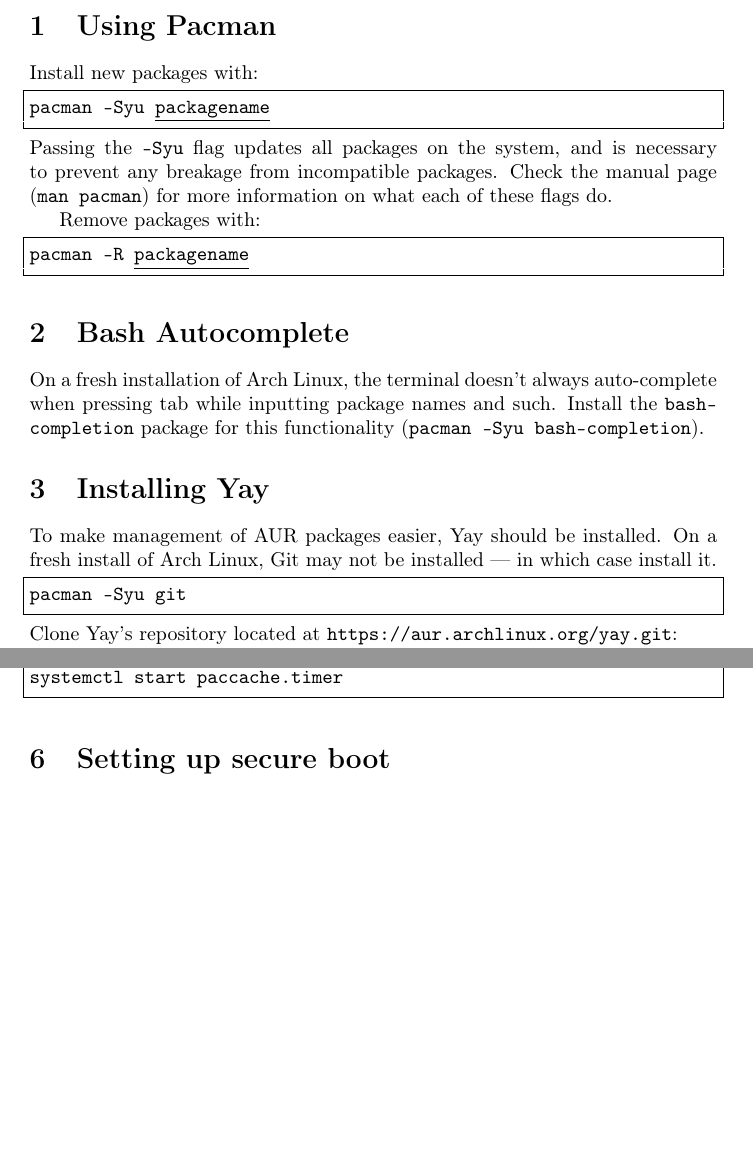
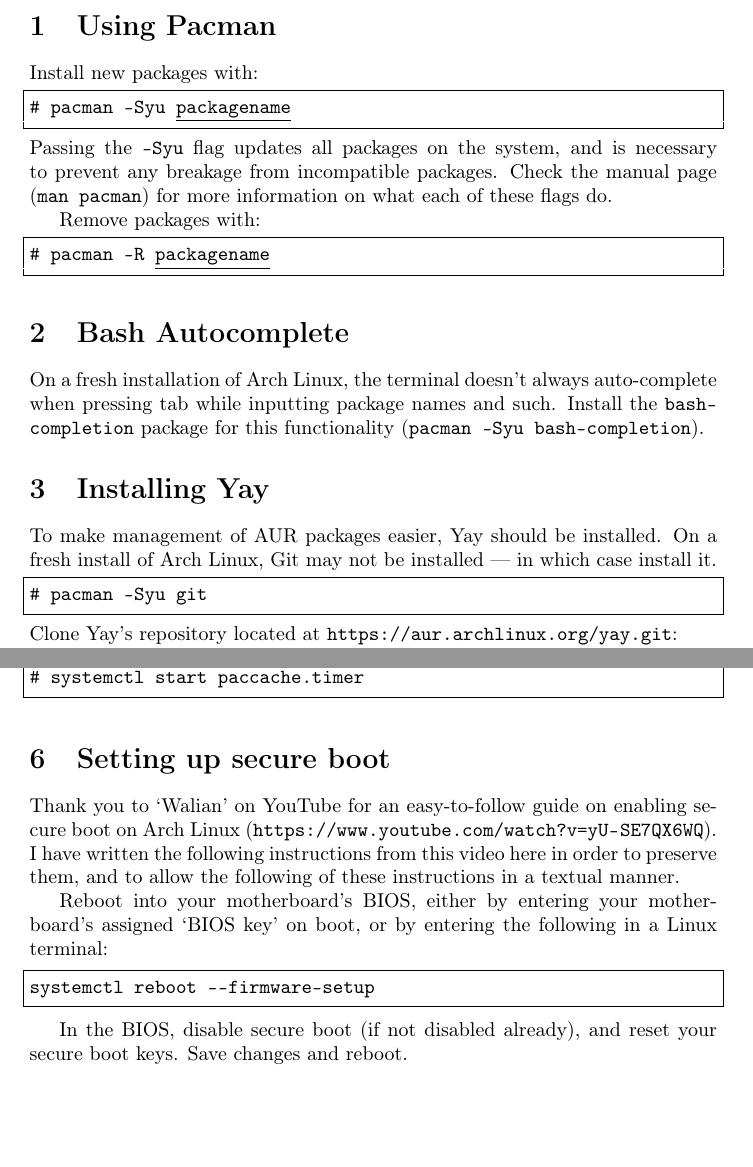
Before and after one commit to Wartybix/Arch-Post-Install, a LaTeX document (instructions.tex): two parts of pages 1 and 2 of 2 before the commit and two parts of pages 1 and 2 of 3 after it, joined at a grey line, cut so that both start at the same text, the shorter picture padded with empty space. Compiled offline with pdfLaTeX.

Commit message:
Added start of 'secure boot' section, added root markers to all commands needing sudo permissions.

```diff
--- a/instructions.tex
+++ b/instructions.tex
@@ -24,7 +24,7 @@
 
 Install new packages with:
 \begin{lstlisting}[escapechar=@]
-pacman -Syu @\underline{packagename}@
+# pacman -Syu @\underline{packagename}@
 \end{lstlisting}
 Passing the \lstinline|-Syu| flag updates all packages on the system, and is necessary to prevent any breakage from incompatible packages.
 Check the manual page (\lstinline|man pacman|) for more information on what each of these
@@ -32,7 +32,7 @@
 
 Remove packages with:
 \begin{lstlisting}[escapechar=@]
-pacman -R @\underline{packagename}@
+# pacman -R @\underline{packagename}@
 \end{lstlisting}
 
 \section{Bash Autocomplete}
@@ -45,7 +45,7 @@
 To make management of AUR packages easier, Yay should be installed.
 On a fresh install of Arch Linux, Git may not be installed --- in which case install it.
 \begin{lstlisting}
-pacman -Syu git
+# pacman -Syu git
 \end{lstlisting}
 Clone Yay's repository located at \url{https://aur.archlinux.org/yay.git}:
 \begin{lstlisting}
@@ -91,11 +91,22 @@
 To clear this cache on a weekly basis, enable and start \lstinline|paccache.timer| \cite{paccache-timer}.
 
 \begin{lstlisting}
-systemctl enable paccache.timer
-systemctl start paccache.timer
+# systemctl enable paccache.timer
+# systemctl start paccache.timer
 \end{lstlisting}
 
 \section{Setting up secure boot}
+
+Thank you to `Walian' on YouTube for an easy-to-follow guide on enabling secure boot on Arch Linux (\url{https://www.youtube.com/watch?v=yU-SE7QX6WQ}).
+I have written the following instructions from this video here in order to preserve them, and to allow the following of these instructions in a textual manner.
+
+Reboot into your motherboard's BIOS, either by entering your motherboard's assigned `BIOS key' on boot, or by entering the following in a Linux terminal:
+\begin{lstlisting}
+systemctl reboot --firmware-setup
+\end{lstlisting}
+
+In the BIOS, disable secure boot (if not disabled already), and reset your secure boot keys.
+Save changes and reboot.
 
 \section{Terminal linting}
 
```
